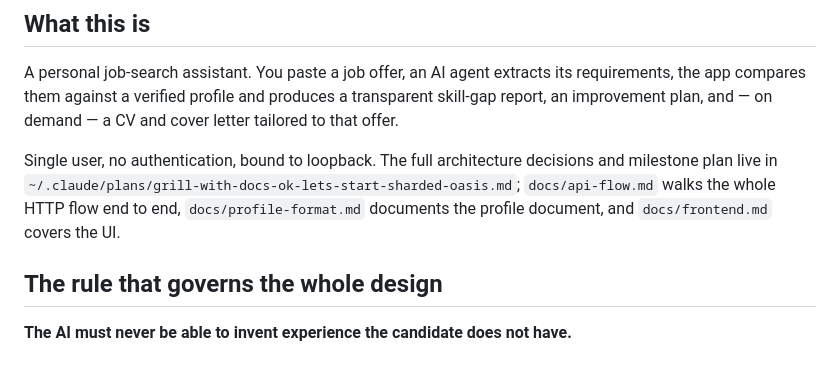
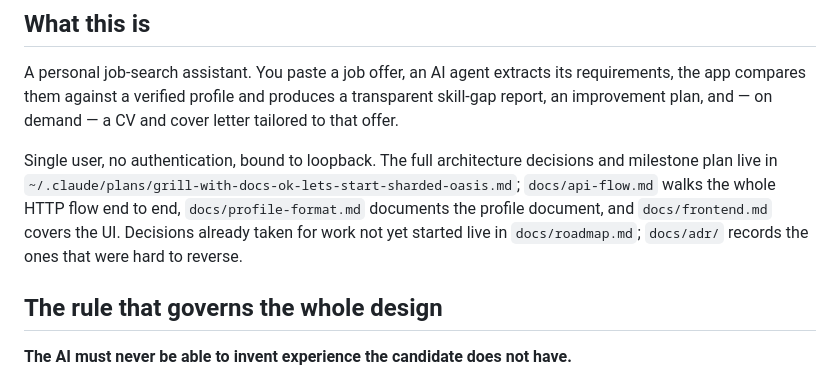
Before and after one commit to AnielskieOczko/job-assistant, a Markdown page: CLAUDE.md, the part around the change. GitHub-like rendering.

```diff
--- a/CLAUDE.md
+++ b/CLAUDE.md
@@ -12,7 +12,8 @@ improvement plan, and — on demand — a CV and cover letter tailored to that o
 Single user, no authentication, bound to loopback. The full architecture decisions and milestone
 plan live in `~/.claude/plans/grill-with-docs-ok-lets-start-sharded-oasis.md`; `docs/api-flow.md`
 walks the whole HTTP flow end to end, `docs/profile-format.md` documents the profile document, and
-`docs/frontend.md` covers the UI.
+`docs/frontend.md` covers the UI. Decisions already taken for work not yet started live in
+`docs/roadmap.md`; `docs/adr/` records the ones that were hard to reverse.
 
 ## The rule that governs the whole design
 
```
Also changed, not shown: docs/roadmap.md (added, +53 -0 lines).
